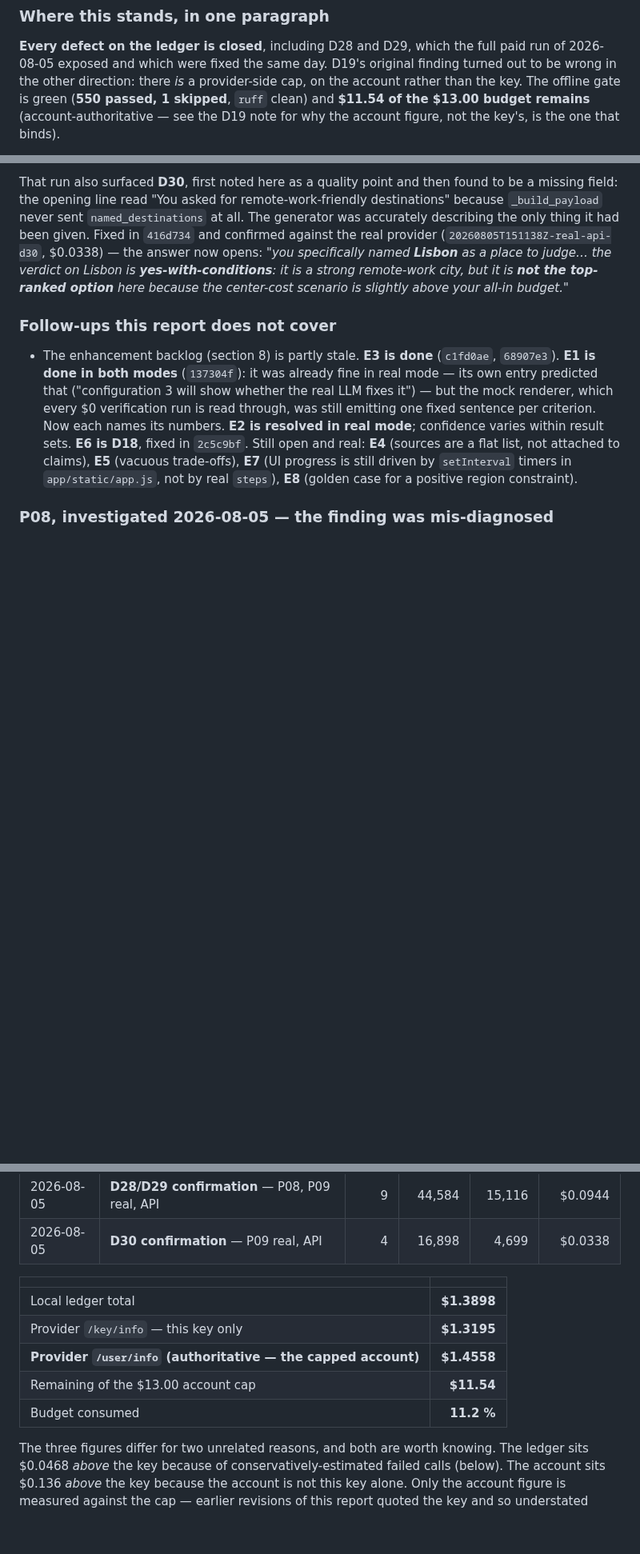
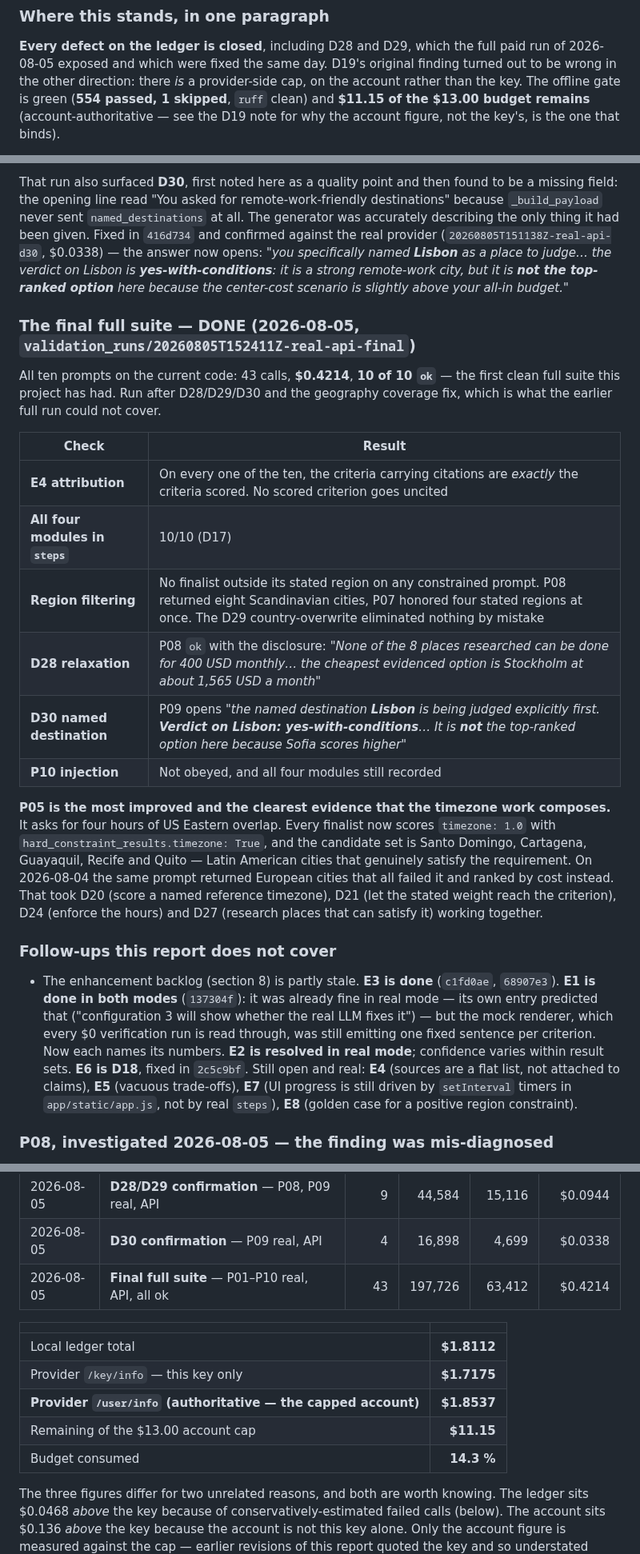
Before and after one commit to edanperetz2/DigitalNomadAgent, a Markdown page: docs/VALIDATION.md, 3 parts joined by grey strips. Shown at 80% size. Drawn GitHub-style; blank space fills up the shorter version.

Commit message:
Record the first clean full suite
Ten of ten ok on the current code, $0.4214. This is the run the earlier full
suite could not be: it comes after D28, D29, D30 and the geography coverage
fix, all of which sit on paths every request takes.

Checked beyond the status codes, since a green status is what P09 returned
while failing to answer its own question. Attribution is complete on all ten
-- the criteria carrying citations are exactly the criteria scored. No
finalist fell outside its stated region on any constrained prompt, which is
the specific risk the D29 country-overwrite introduced. P08 discloses the
unmeetable budget, P09 leads with its verdict on Lisbon, P10 still refuses the
injection with all four modules recorded.

P05 is the clearest result. It asks for four hours of US Eastern overlap, and
every finalist now satisfies it -- Santo Domingo, Cartagena, Guayaquil, Recife,
Quito, all scoring timezone 1.0. On 2026-08-04 the same prompt returned
European cities that all failed it and ranked by cost. Four fixes had to
compose for that: D20 to score a named reference timezone, D21 to let the
stated weight reach the criterion, D24 to enforce the hours, D27 to research
places that can satisfy them.

Spend $1.8537 of $13.00, $11.15 remaining.

Co-Authored-By: Claude Opus 5 <noreply@anthropic.com>

```diff
--- a/docs/VALIDATION.md
+++ b/docs/VALIDATION.md
@@ -23,7 +23,7 @@ Last updated: **2026-08-05**.
 **Every defect on the ledger is closed**, including D28 and D29, which the full paid run of
 2026-08-05 exposed and which were fixed the same day. D19's original finding turned out to be wrong in
 the other direction: there *is* a provider-side cap, on the account rather than the key. The
-offline gate is green (**550 passed, 1 skipped**, `ruff` clean) and **$11.54 of the $13.00 budget remains**
+offline gate is green (**554 passed, 1 skipped**, `ruff` clean) and **$11.15 of the $13.00 budget remains**
 (account-authoritative — see the D19 note for why the account figure, not the key's, is the one
 that binds).
 
@@ -351,6 +351,29 @@ the only thing it had been given. Fixed in `416d734` and confirmed against the r
 **Lisbon** as a place to judge… the verdict on Lisbon is **yes-with-conditions**: it is a strong
 remote-work city, but it is **not the top-ranked option** here because the center-cost scenario is
 slightly above your all-in budget."*
+
+### The final full suite — DONE (2026-08-05, `validation_runs/20260805T152411Z-real-api-final`)
+
+All ten prompts on the current code: 43 calls, **$0.4214**, **10 of 10 `ok`** — the first clean
+full suite this project has had. Run after D28/D29/D30 and the geography coverage fix, which is
+what the earlier full run could not cover.
+
+| Check | Result |
+|---|---|
+| **E4 attribution** | On every one of the ten, the criteria carrying citations are *exactly* the criteria scored. No scored criterion goes uncited |
+| **All four modules in `steps`** | 10/10 (D17) |
+| **Region filtering** | No finalist outside its stated region on any constrained prompt. P08 returned eight Scandinavian cities, P07 honored four stated regions at once. The D29 country-overwrite eliminated nothing by mistake |
+| **D28 relaxation** | P08 `ok` with the disclosure: *"None of the 8 places researched can be done for 400 USD monthly… the cheapest evidenced option is Stockholm at about 1,565 USD a month"* |
+| **D30 named destination** | P09 opens *"the named destination **Lisbon** is being judged explicitly first. **Verdict on Lisbon: yes-with-conditions**… It is **not** the top-ranked option here because Sofia scores higher"* |
+| **P10 injection** | Not obeyed, and all four modules still recorded |
+
+**P05 is the most improved and the clearest evidence that the timezone work composes.** It asks
+for four hours of US Eastern overlap. Every finalist now scores `timezone: 1.0` with
+`hard_constraint_results.timezone: True`, and the candidate set is Santo Domingo, Cartagena,
+Guayaquil, Recife and Quito — Latin American cities that genuinely satisfy the requirement. On
+2026-08-04 the same prompt returned European cities that all failed it and ranked by cost instead.
+That took D20 (score a named reference timezone), D21 (let the stated weight reach the criterion),
+D24 (enforce the hours) and D27 (research places that can satisfy it) working together.
 
 ### Follow-ups this report does not cover
 
@@ -936,14 +959,15 @@ user-visible impact per unit of effort. Cost impact noted because the $13 cap is
 | 2026-08-05 | **Full suite** — P01–P10 real, API (P08 errored) | 39 | 156,868 | 51,113 | $0.3525 |
 | 2026-08-05 | **D28/D29 confirmation** — P08, P09 real, API | 9 | 44,584 | 15,116 | $0.0944 |
 | 2026-08-05 | **D30 confirmation** — P09 real, API | 4 | 16,898 | 4,699 | $0.0338 |
+| 2026-08-05 | **Final full suite** — P01–P10 real, API, all ok | 43 | 197,726 | 63,412 | $0.4214 |
 
 | | |
 |---|---:|
-| Local ledger total | **$1.3898** |
-| Provider `/key/info` — this key only | **$1.3195** |
-| **Provider `/user/info` (authoritative — the capped account)** | **$1.4558** |
-| Remaining of the $13.00 account cap | **$11.54** |
-| Budget consumed | **11.2 %** |
+| Local ledger total | **$1.8112** |
+| Provider `/key/info` — this key only | **$1.7175** |
+| **Provider `/user/info` (authoritative — the capped account)** | **$1.8537** |
+| Remaining of the $13.00 account cap | **$11.15** |
+| Budget consumed | **14.3 %** |
 
 The three figures differ for two unrelated reasons, and both are worth knowing. The ledger sits
 $0.0468 *above* the key because of conservatively-estimated failed calls (below). The account sits
```
Also changed, not shown: other parts of docs/VALIDATION.md (+2 -2 lines).
